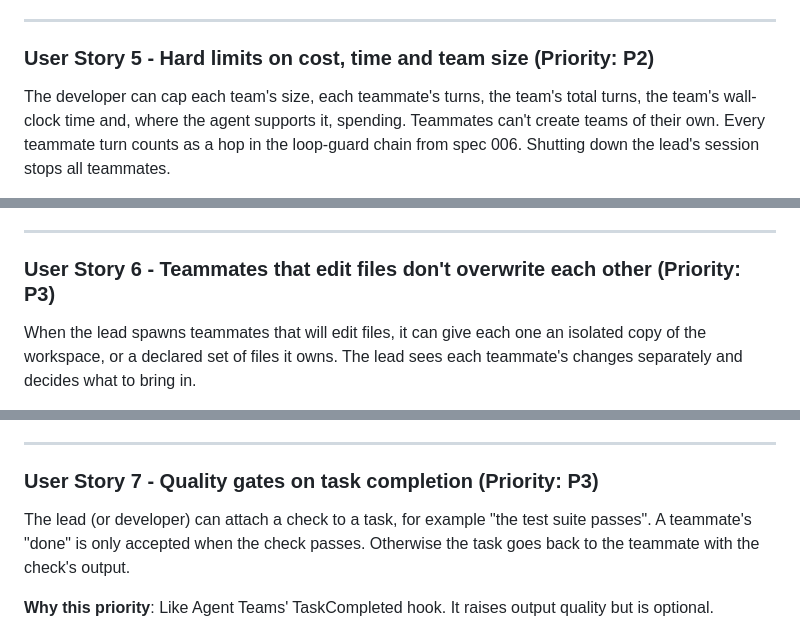
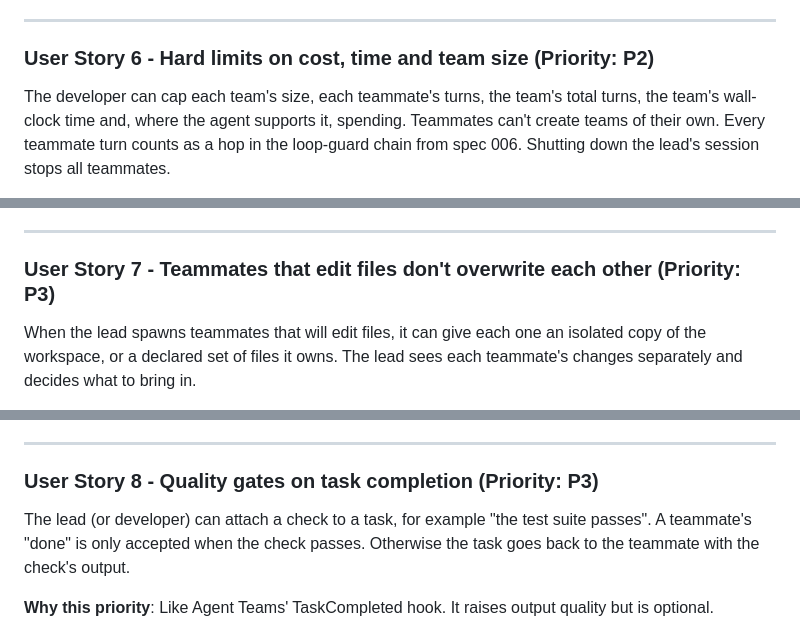
Before and after one commit to H0wZy/mcp, a Markdown page: specs/007-agent-team-orchestrator/spec.md, 3 parts joined by grey strips. Rendered like a GitHub page.

```diff
--- a/specs/007-agent-team-orchestrator/spec.md
+++ b/specs/007-agent-team-orchestrator/spec.md
@@ -100,7 +117,7 @@ Any teammate can message any other teammate or the lead by name. The lead (or th
 
 ---
 
-### User Story 5 - Hard limits on cost, time and team size (Priority: P2)
+### User Story 6 - Hard limits on cost, time and team size (Priority: P2)
 
 The developer can cap each team's size, each teammate's turns, the team's total turns, the team's wall-clock time and, where the agent supports it, spending. Teammates can't create teams of their own. Every teammate turn counts as a hop in the loop-guard chain from spec 006. Shutting down the lead's session stops all teammates.
 
@@ -117,7 +134,7 @@ The developer can cap each team's size, each teammate's turns, the team's total
 
 ---
 
-### User Story 6 - Teammates that edit files don't overwrite each other (Priority: P3)
+### User Story 7 - Teammates that edit files don't overwrite each other (Priority: P3)
 
 When the lead spawns teammates that will edit files, it can give each one an isolated copy of the workspace, or a declared set of files it owns. The lead sees each teammate's changes separately and decides what to bring in.
 
@@ -132,7 +149,7 @@ When the lead spawns teammates that will edit files, it can give each one an iso
 
 ---
 
-### User Story 7 - Quality gates on task completion (Priority: P3)
+### User Story 8 - Quality gates on task completion (Priority: P3)
 
 The lead (or developer) can attach a check to a task, for example "the test suite passes". A teammate's "done" is only accepted when the check passes. Otherwise the task goes back to the teammate with the check's output.
 
```
Also changed, not shown: other parts of specs/007-agent-team-orchestrator/spec.md (+27 -2 lines), specs/007-agent-team-orchestrator/research.md (+16 -0 lines).
